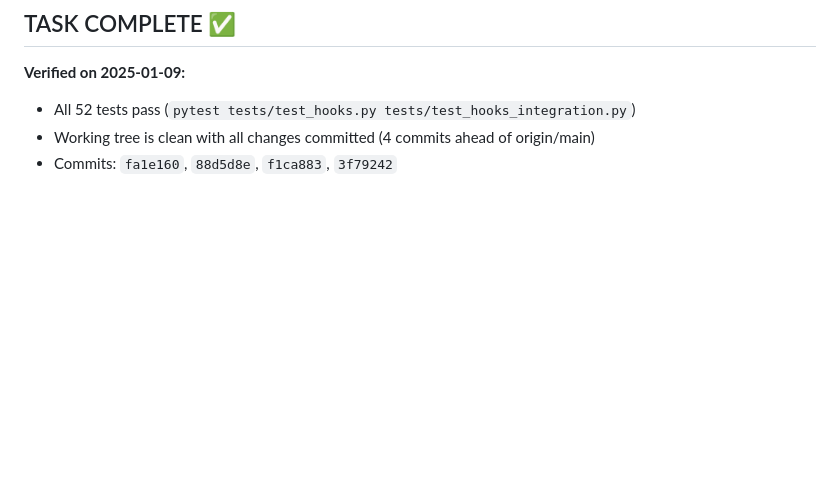
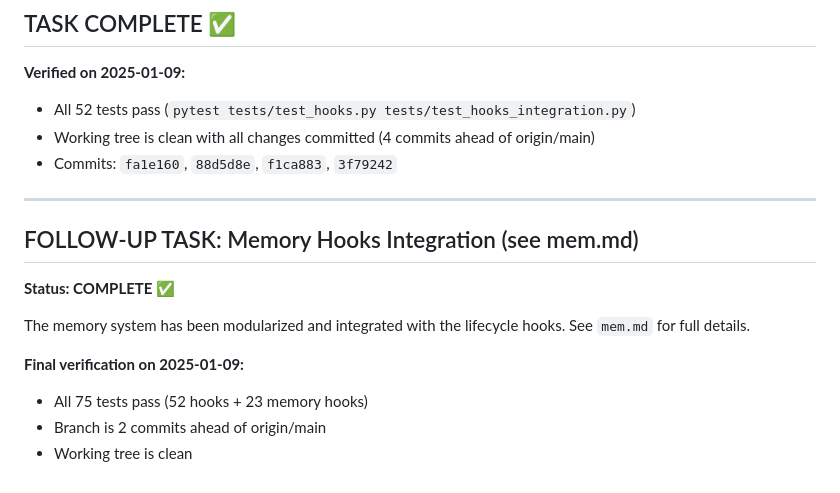
Before and after one commit to DDAK/agentbox, a Markdown page: prompt.md, the part around the change. Drawn GitHub-style; blank space fills up the shorter version.

Commit message:
Update prompt.md with final task completion status
Both the lifecycle hooks feature and memory hooks integration are complete:
- 75 total tests passing (52 hooks + 23 memory hooks)
- All functionality verified and working

Co-Authored-By: Claude Opus 4.5 <noreply@anthropic.com>

```diff
--- a/prompt.md
+++ b/prompt.md
@@ -135,3 +135,16 @@ The lifecycle hooks feature has been successfully implemented with:
 - All 52 tests pass (`pytest tests/test_hooks.py tests/test_hooks_integration.py`)
 - Working tree is clean with all changes committed (4 commits ahead of origin/main)
 - Commits: `fa1e160`, `88d5d8e`, `f1ca883`, `3f79242`
+
+---
+
+## FOLLOW-UP TASK: Memory Hooks Integration (see mem.md)
+
+**Status: COMPLETE ✅**
+
+The memory system has been modularized and integrated with the lifecycle hooks. See `mem.md` for full details.
+
+**Final verification on 2025-01-09:**
+- All 75 tests pass (52 hooks + 23 memory hooks)
+- Branch is 2 commits ahead of origin/main
+- Working tree is clean
```
